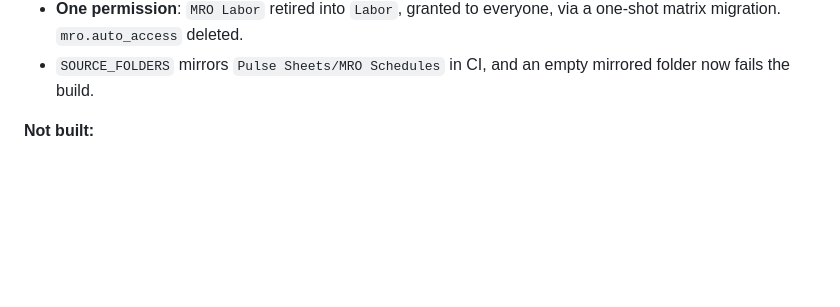
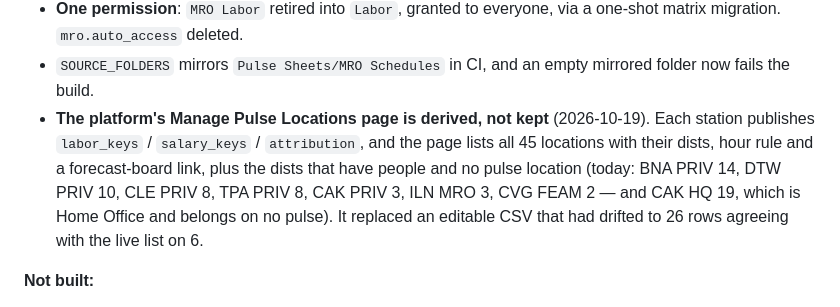
Before and after one commit to sam-kosco/foxtrot-labor-pulse-04f16509, a Markdown page: UNIFIED_PULSE_PLAN.md, the part around the change. Drawn GitHub-style; blank space fills up the shorter version.

Commit message:
Document the published per-station attribution
Co-Authored-By: Claude Opus 5 <noreply@anthropic.com>

```diff
--- a/UNIFIED_PULSE_PLAN.md
+++ b/UNIFIED_PULSE_PLAN.md
@@ -23,6 +23,14 @@
   via a one-shot matrix migration. `mro.auto_access` deleted.
 - `SOURCE_FOLDERS` mirrors `Pulse Sheets/MRO Schedules` in CI, and an empty
   mirrored folder now fails the build.
+- **The platform's Manage Pulse Locations page is derived, not kept**
+  (2026-10-19). Each station publishes `labor_keys` / `salary_keys` /
+  `attribution`, and the page lists all 45 locations with their dists, hour
+  rule and a forecast-board link, plus the dists that have people and no
+  pulse location (today: BNA PRIV 14, DTW PRIV 10, CLE PRIV 8, TPA PRIV 8,
+  CAK PRIV 3, ILN MRO 3, CVG FEAM 2 — and CAK HQ 19, which is Home Office
+  and belongs on no pulse). It replaced an editable CSV that had drifted to
+  26 rows agreeing with the live list on 6.
 
 **Not built:**
 
```
Also changed, not shown: CLAUDE.md (+1 -1 lines).
